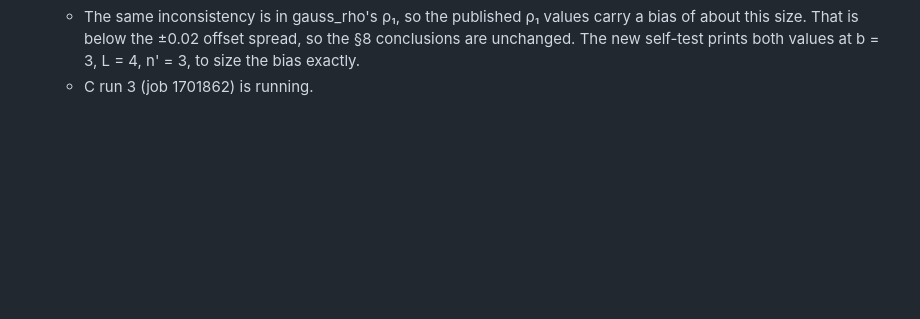
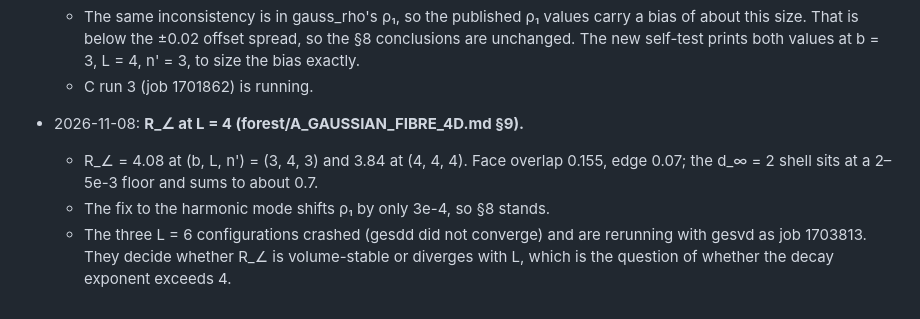
Before and after one commit to creelie/4Y-M, a Markdown page: strong-coupling/CLAY_NEXT_DIRECTIONS.md, the part around the change. Drawn GitHub-style; blank space fills up the shorter version.

```diff
--- a/strong-coupling/CLAY_NEXT_DIRECTIONS.md
+++ b/strong-coupling/CLAY_NEXT_DIRECTIONS.md
@@ -173,3 +173,7 @@ Sources:
   - Fix: remove the harmonic part from u before conditioning. The self-test now asserts the identity to 1e-8.
   - The same inconsistency is in gauss_rho's ρ₁, so the published ρ₁ values carry a bias of about this size. That is below the ±0.02 offset spread, so the §8 conclusions are unchanged. The new self-test prints both values at b = 3, L = 4, n' = 3, to size the bias exactly.
   - C run 3 (job 1701862) is running.
+- 2026-11-08: **R_∠ at L = 4 (forest/A_GAUSSIAN_FIBRE_4D.md §9).**
+  - R_∠ = 4.08 at (b, L, n') = (3, 4, 3) and 3.84 at (4, 4, 4). Face overlap 0.155, edge 0.07; the d_∞ = 2 shell sits at a 2–5e-3 floor and sums to about 0.7.
+  - The fix to the harmonic mode shifts ρ₁ by only 3e-4, so §8 stands.
+  - The three L = 6 configurations crashed (gesdd did not converge) and are rerunning with gesvd as job 1703813. They decide whether R_∠ is volume-stable or diverges with L, which is the question of whether the decay exponent exceeds 4.
```
Also changed, not shown: strong-coupling/forest/A_GAUSSIAN_FIBRE_4D.md (+21 -0 lines).
